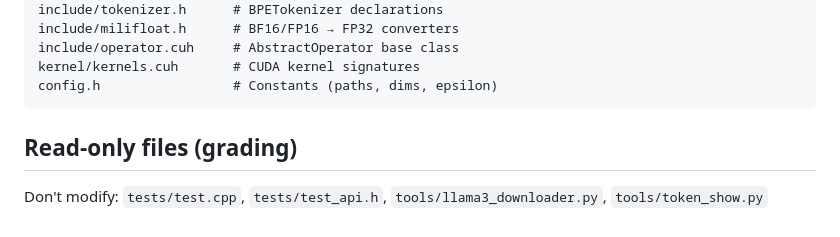
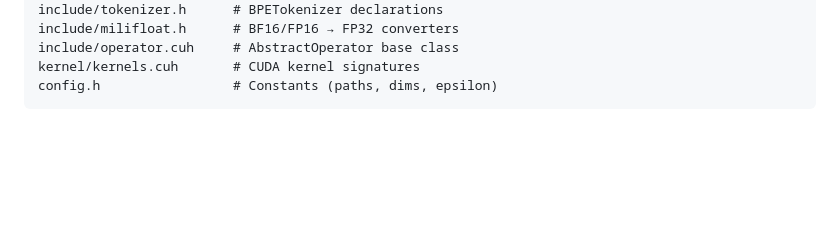
Before and after one commit to timezyme/llama3-from-scratch, a Markdown page: README.md, the part around the change. GitHub-like rendering; blank space fills up the shorter version.

Commit message:
Remove read-only files section from README

````diff
--- a/README.md
+++ b/README.md
@@ -217,7 +217,3 @@ include/operator.cuh     # AbstractOperator base class
 kernel/kernels.cuh       # CUDA kernel signatures
 config.h                 # Constants (paths, dims, epsilon)
 ```
-
-## Read-only files (grading)
-
-Don't modify: `tests/test.cpp`, `tests/test_api.h`, `tools/llama3_downloader.py`, `tools/token_show.py`
````
